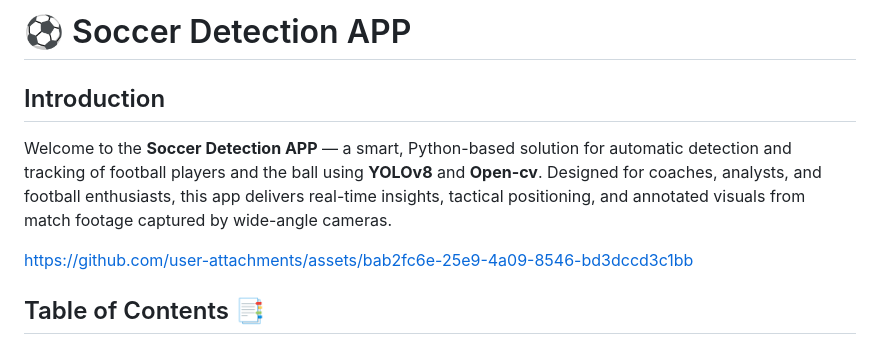
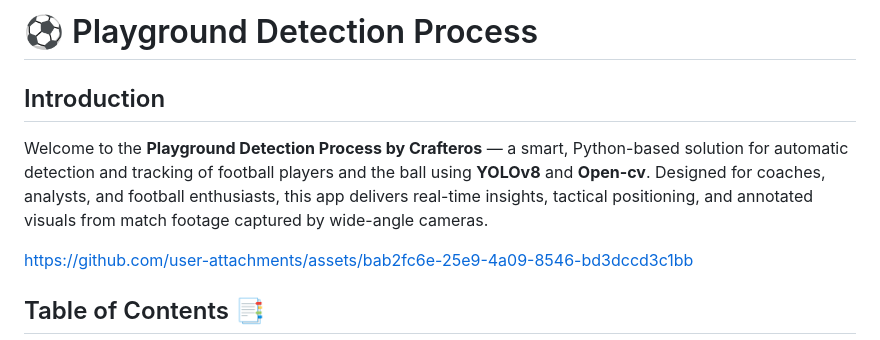
Before and after one commit to OthmanMoussaoui/crafteros, a Markdown page: Playground_Detection_Process/README.md, the part around the change. Drawn GitHub-style.

```diff
--- a/Playground_Detection_Process/README.md
+++ b/Playground_Detection_Process/README.md
@@ -1,8 +1,8 @@
-# ⚽ Soccer Detection APP
+# ⚽ Playground Detection Process
 
 ## Introduction
 
-Welcome to the **Soccer Detection APP** — a smart, Python-based solution for automatic detection and tracking of football players and the ball using **YOLOv8** and **Open-cv**. Designed for coaches, analysts, and football enthusiasts, this app delivers real-time insights, tactical positioning, and annotated visuals from match footage captured by wide-angle cameras.
+Welcome to the **Playground Detection Process by Crafteros** — a smart, Python-based solution for automatic detection and tracking of football players and the ball using **YOLOv8** and **Open-cv**. Designed for coaches, analysts, and football enthusiasts, this app delivers real-time insights, tactical positioning, and annotated visuals from match footage captured by wide-angle cameras.
 
 https://github.com/user-attachments/assets/bab2fc6e-25e9-4a09-8546-bd3dccd3c1bb
 
```
